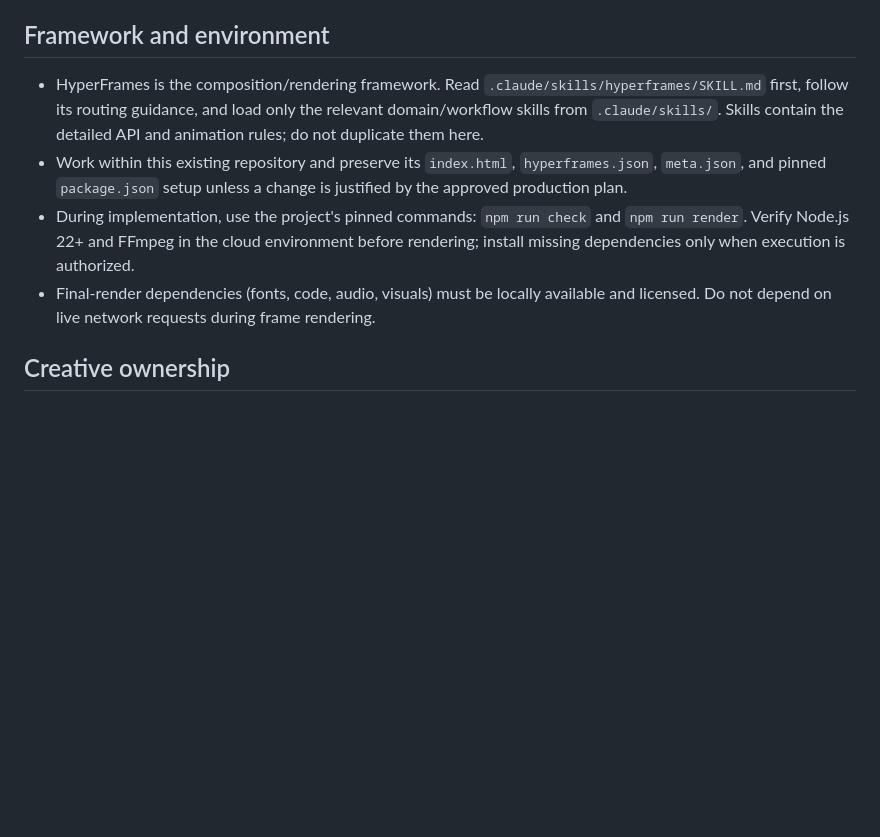
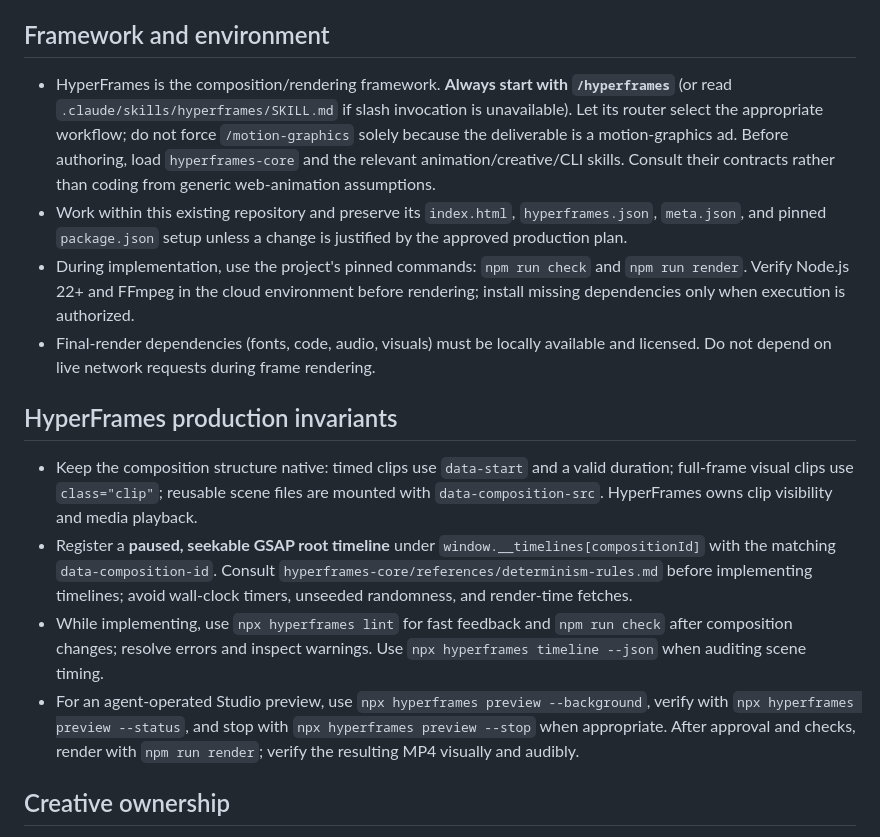
Before and after one commit to mohammed7779948484-tech/Video-motion, a Markdown page: CLAUDE.md, the part around the change. GitHub-like rendering; blank space fills up the shorter version.

Commit message:
docs: restore essential HyperFrames contracts and preview commands in focused Claude guidance

```diff
--- a/CLAUDE.md
+++ b/CLAUDE.md
@@ -6,10 +6,17 @@
 - The purpose is an **original, professionally art-directed motion graphics film**, not a live-action, stock-footage, or photo-montage advertisement.
 
 ## Framework and environment
-- HyperFrames is the composition/rendering framework. Read `.claude/skills/hyperframes/SKILL.md` first, follow its routing guidance, and load only the relevant domain/workflow skills from `.claude/skills/`. Skills contain the detailed API and animation rules; do not duplicate them here.
+- HyperFrames is the composition/rendering framework. **Always start with `/hyperframes`** (or read `.claude/skills/hyperframes/SKILL.md` if slash invocation is unavailable). Let its router select the appropriate workflow; do not force `/motion-graphics` solely because the deliverable is a motion-graphics ad. Before authoring, load `hyperframes-core` and the relevant animation/creative/CLI skills. Consult their contracts rather than coding from generic web-animation assumptions.
 - Work within this existing repository and preserve its `index.html`, `hyperframes.json`, `meta.json`, and pinned `package.json` setup unless a change is justified by the approved production plan.
 - During implementation, use the project's pinned commands: `npm run check` and `npm run render`. Verify Node.js 22+ and FFmpeg in the cloud environment before rendering; install missing dependencies only when execution is authorized.
 - Final-render dependencies (fonts, code, audio, visuals) must be locally available and licensed. Do not depend on live network requests during frame rendering.
+
+## HyperFrames production invariants
+- Keep the composition structure native: timed clips use `data-start` and a valid duration; full-frame visual clips use `class="clip"`; reusable scene files are mounted with `data-composition-src`. HyperFrames owns clip visibility and media playback.
+- Register a **paused, seekable GSAP root timeline** under `window.__timelines[compositionId]` with the matching `data-composition-id`. Consult `hyperframes-core/references/determinism-rules.md` before implementing timelines; avoid wall-clock timers, unseeded randomness, and render-time fetches.
+- While implementing, use `npx hyperframes lint` for fast feedback and `npm run check` after composition changes; resolve errors and inspect warnings. Use `npx hyperframes timeline --json` when auditing scene timing.
+- For an agent-operated Studio preview, use `npx hyperframes preview --background`, verify with `npx hyperframes preview --status`, and stop with `npx hyperframes preview --stop` when appropriate. After approval and checks, render with `npm run render`; verify the resulting MP4 visually and audibly.
+
 
 ## Creative ownership
 - **Invent the concept yourself.** Determine the audience insight, core message, visual hook, storytelling structure, design language, pacing, sound, and appropriate production techniques from the user's brief. Make strong editorial choices rather than asking the user to design the film for you.
```
